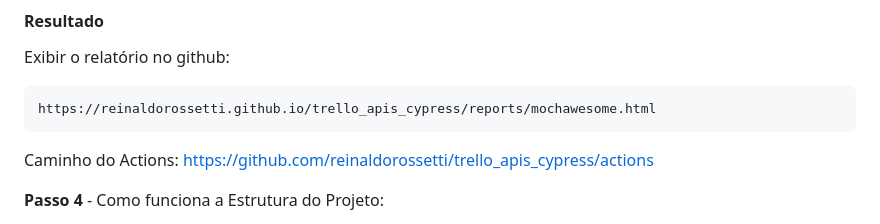
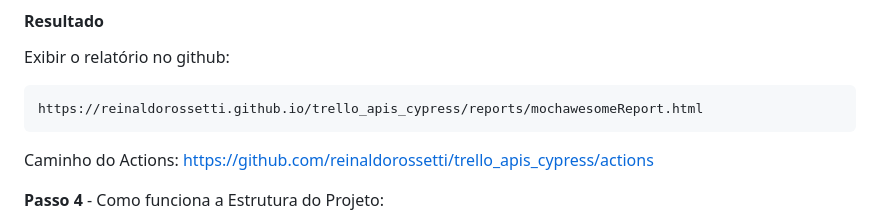
Before and after one commit to reinaldorossetti/trello_apis_cypress, a Markdown page: README.md, the part around the change. GitHub-like rendering.

Commit message:
alterando o nome do report na nuvem

````diff
--- a/README.md
+++ b/README.md
@@ -79,7 +79,7 @@ As variáveis por ambiente estão definidos dentro dos arquivos cypress.config.t
 
 Exibir o relatório no github:
 ```sh
-https://reinaldorossetti.github.io/trello_apis_cypress/reports/mochawesome.html
+https://reinaldorossetti.github.io/trello_apis_cypress/reports/mochawesomeReport.html
 ```
 Caminho do Actions:
 https://github.com/reinaldorossetti/trello_apis_cypress/actions
````
